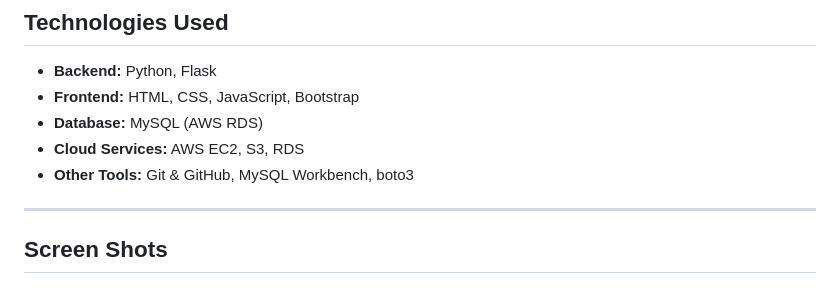
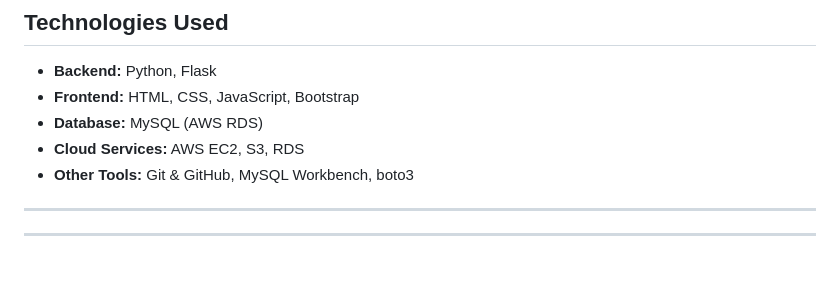
Before and after one commit to SalokheTejas/AWS-hosted-Virtual-Classroom-and-Learning-Platform-main-main, a Markdown page: README.md, the part around one of its changes. GitHub-like rendering; blank space fills up the shorter version.

```diff
--- a/README.md
+++ b/README.md
@@ -38,5 +38,4 @@ AWS-hosted-Virtual-Classroom-and-Learning-Platform/
 
 ---
 
-## Screen Shots
 
```
Also changed, not shown: other parts of README.md (+0 -16 lines).
